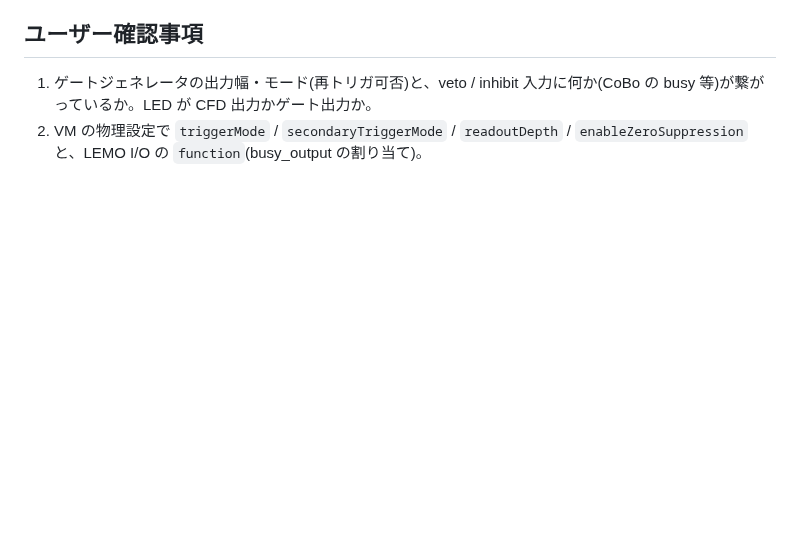
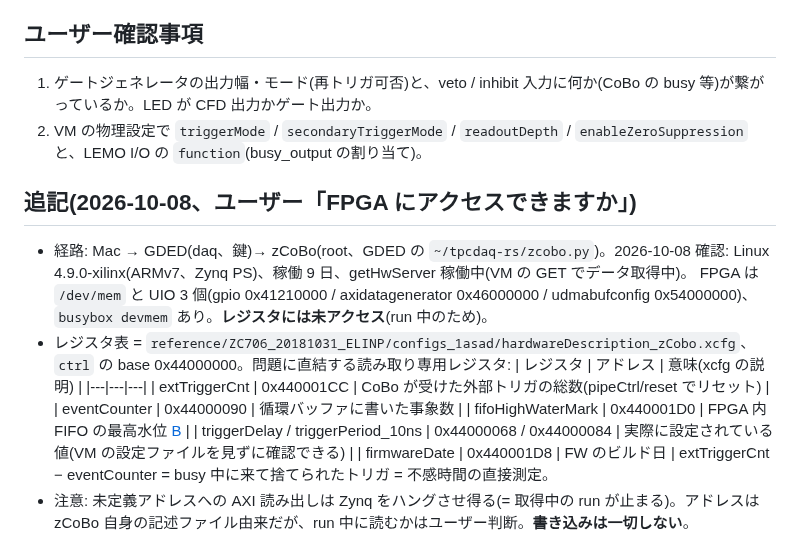
Before and after one commit to aogaki/tpcdaq-rs, a Markdown page: TODO/archive/105_event_filtering_audit.md, the part around the change. Rendered like a GitHub page; blank space fills up the shorter version.

Commit message:
105 追記: zCoBo FPGA へのアクセス経路と、トリガ受信数・事象数・FIFO 水位のレジスタ(未読み出し)
Co-Authored-By: Claude Opus 5.5 <noreply@anthropic.com>

```diff
--- a/TODO/archive/105_event_filtering_audit.md
+++ b/TODO/archive/105_event_filtering_audit.md
@@ -24,3 +24,17 @@
 ## ユーザー確認事項
 1. ゲートジェネレータの出力幅・モード(再トリガ可否)と、veto / inhibit 入力に何か(CoBo の busy 等)が繋がっているか。LED が CFD 出力かゲート出力か。
 2. VM の物理設定で `triggerMode` / `secondaryTriggerMode` / `readoutDepth` / `enableZeroSuppression` と、LEMO I/O の `function`(busy_output の割り当て)。
+
+## 追記(2026-10-08、ユーザー「FPGA にアクセスできますか」)
+- 経路: Mac → GDED(daq、鍵)→ zCoBo(root、GDED の `~/tpcdaq-rs/zcobo.py`)。2026-10-08 確認: Linux 4.9.0-xilinx(ARMv7、Zynq PS)、稼働 9 日、getHwServer 稼働中(VM の GET でデータ取得中)。
+  FPGA は `/dev/mem` と UIO 3 個(gpio 0x41210000 / axidatagenerator 0x46000000 / udmabufconfig 0x54000000)、`busybox devmem` あり。**レジスタには未アクセス**(run 中のため)。
+- レジスタ表 = `reference/ZC706_20181031_ELINP/configs_1asad/hardwareDescription_zCobo.xcfg`、`ctrl` の base 0x44000000。問題に直結する読み取り専用レジスタ:
+  | レジスタ | アドレス | 意味(xcfg の説明) |
+  |---|---|---|
+  | extTriggerCnt | 0x440001CC | CoBo が受けた外部トリガの総数(pipeCtrl/reset でリセット) |
+  | eventCounter | 0x44000090 | 循環バッファに書いた事象数 |
+  | fifoHighWaterMark | 0x440001D0 | FPGA 内 FIFO の最高水位 [B](下流の詰まりの指標) |
+  | triggerDelay / triggerPeriod_10ns | 0x44000068 / 0x44000084 | 実際に設定されている値(VM の設定ファイルを見ずに確認できる) |
+  | firmwareDate | 0x440001D8 | FW のビルド日 |
+  extTriggerCnt − eventCounter = busy 中に来て捨てられたトリガ = 不感時間の直接測定。
+- 注意: 未定義アドレスへの AXI 読み出しは Zynq をハングさせ得る(= 取得中の run が止まる)。アドレスは zCoBo 自身の記述ファイル由来だが、run 中に読むかはユーザー判断。**書き込みは一切しない**。
```
